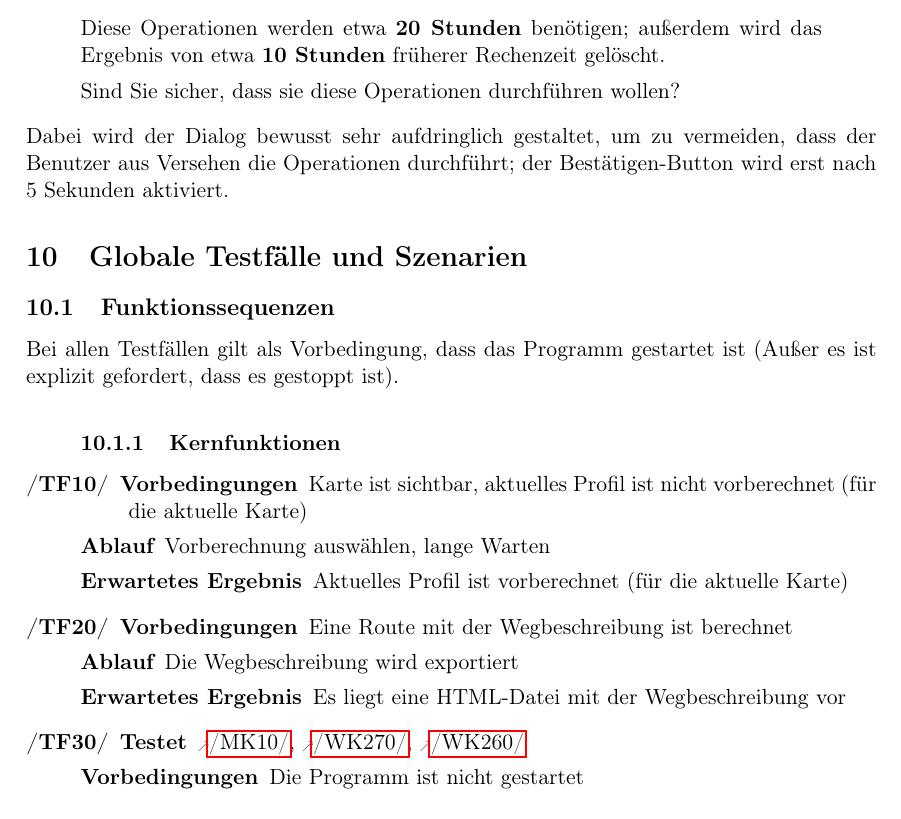
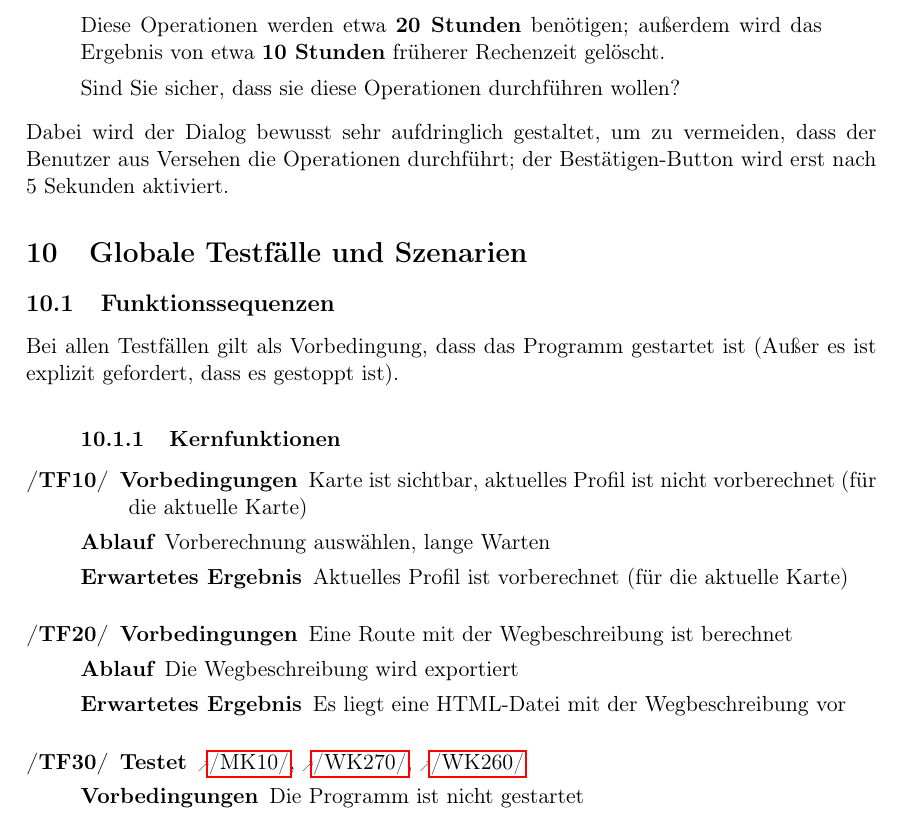
Before and after one commit to routeKIT/routeKIT, a LaTeX document (pflichtenheft/dokument.tex): part of page 14 of 19 before the commit and part of page 14 of 20 after it, cut so that both start at the same text. Compiled offline with pdfLaTeX.

Commit message:
Pflichtenheft: Mehr Platz zwischen Tests

```diff
--- a/pflichtenheft/dokument.tex
+++ b/pflichtenheft/dokument.tex
@@ -642,6 +642,7 @@ Dabei wird der Dialog bewusst sehr aufdringlich gestaltet, um zu vermeiden, dass
 Bei allen Testfällen gilt als Vorbedingung, dass das Programm gestartet ist (Außer es ist explizit gefordert, dass es gestoppt ist).
 %TODO Namen der Testfälle/refs überall einfügen, wo es fehlt
 \begin{description}
+\itemsep 1em
 \subsubsection{Kernfunktionen}
 \oitem{TF}{starteVorberechnung}\testfall
     {Karte ist sichtbar, aktuelles Profil ist nicht vorberechnet (für die aktuelle Karte)}
```
Also changed, not shown: pflichtenheft/dokument.tex (1 more changed lines).
